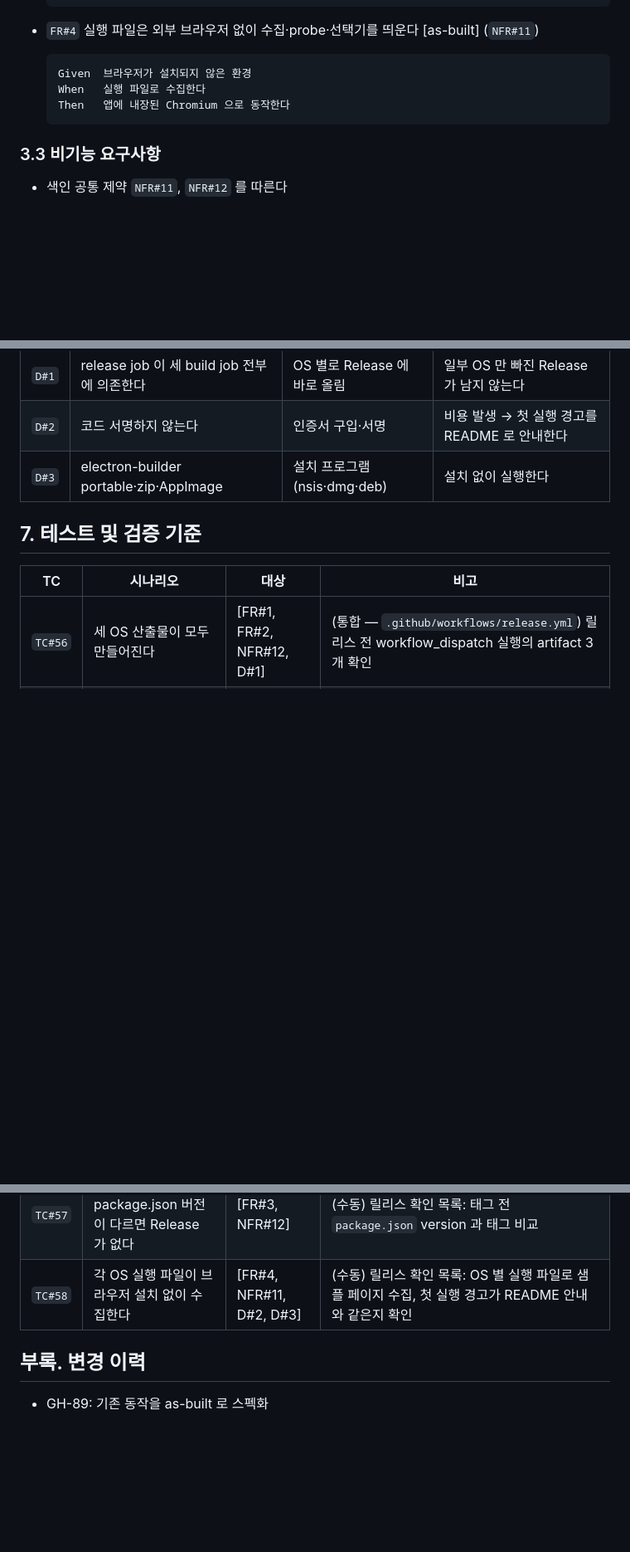
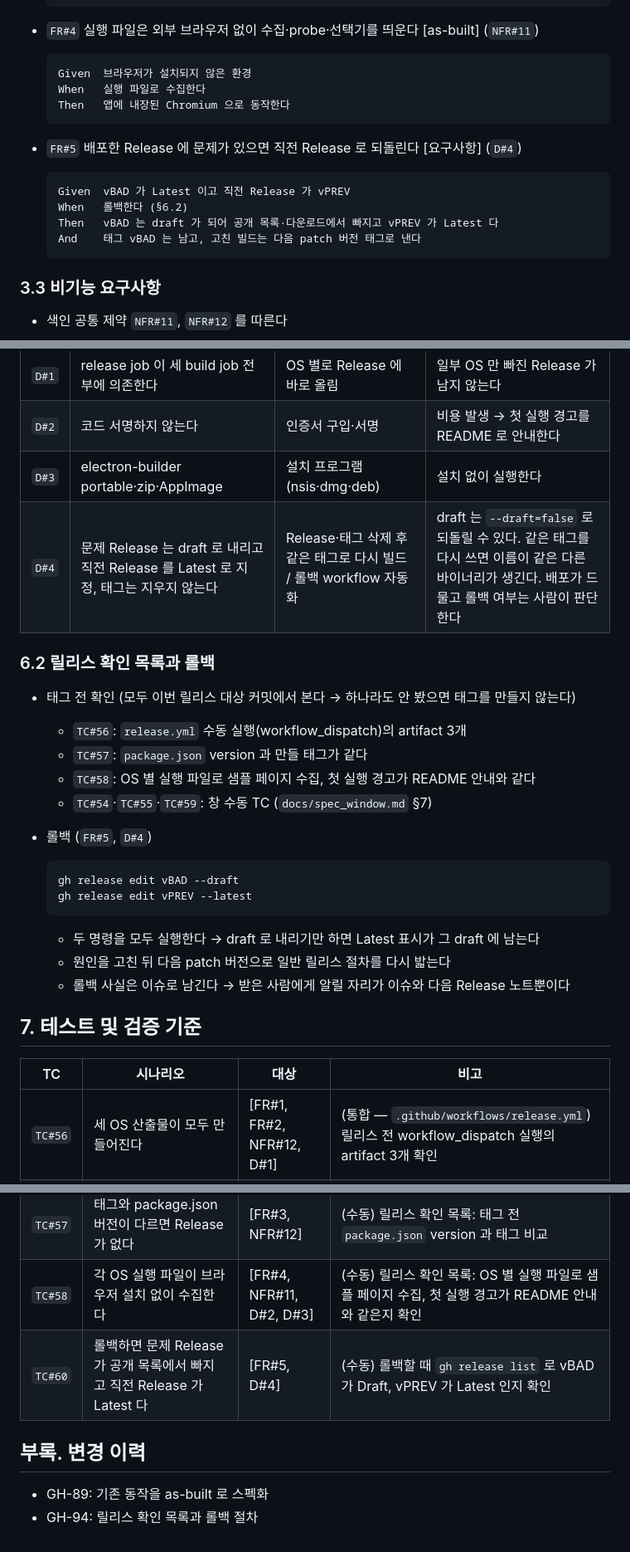
Before and after one commit to hwanyu365/ariadne, a Markdown page: docs/spec_release.md, 3 parts joined by grey strips. Shown at 83% size. Drawn GitHub-style; blank space fills up the shorter version.

Commit message:
feat:[GH-94] ga 릴리스 확인 목록과 롤백 절차를 배포 스펙에 정한다 (#95)
[ISSUE] https://github.com/hwanyu365/ariadne/issues/94
[DESC]
[요구사항]
- ga 릴리스 = 태그 + 확인 목록 + 롤백 절차 → 확인 목록·롤백이 문서에 없었다
[구현사항]
- docs/spec_release.md: FR#5 롤백(문제 Release draft, 직전 Release Latest, 태그 유지, 수정은 다음 patch), D#4, §6.2 확인 목록·롤백 명령, TC#60 (수동)
- 롤백 명령은 비공개 임시 저장소에서 시연 → draft 만으로는 Latest 표시가 남아 두 명령을 모두 실행
- docs/specification.md 색인 행

Co-Authored-By: Claude Opus 5.5 <noreply@anthropic.com>

````diff
--- a/docs/spec_release.md
+++ b/docs/spec_release.md
@@ -65,6 +67,15 @@
   Then   앱에 내장된 Chromium 으로 동작한다
   ```
 
+- `FR#5` 배포한 Release 에 문제가 있으면 직전 Release 로 되돌린다 [요구사항] (`D#4`)
+
+  ```
+  Given  vBAD 가 Latest 이고 직전 Release 가 vPREV
+  When   롤백한다 (§6.2)
+  Then   vBAD 는 draft 가 되어 공개 목록·다운로드에서 빠지고 vPREV 가 Latest 다
+  And    태그 vBAD 는 남고, 고친 빌드는 다음 patch 버전 태그로 낸다
+  ```
+
 ### 3.3 비기능 요구사항
 
 - 색인 공통 제약 `NFR#11`, `NFR#12` 를 따른다
@@ -78,6 +89,25 @@
 | `D#1` | release job 이 세 build job 전부에 의존한다 | OS 별로 Release 에 바로 올림 | 일부 OS 만 빠진 Release 가 남지 않는다 |
 | `D#2` | 코드 서명하지 않는다 | 인증서 구입·서명 | 비용 발생 → 첫 실행 경고를 README 로 안내한다 |
 | `D#3` | electron-builder portable·zip·AppImage | 설치 프로그램(nsis·dmg·deb) | 설치 없이 실행한다 |
+| `D#4` | 문제 Release 는 draft 로 내리고 직전 Release 를 Latest 로 지정, 태그는 지우지 않는다 | Release·태그 삭제 후 같은 태그로 다시 빌드 / 롤백 workflow 자동화 | draft 는 `--draft=false` 로 되돌릴 수 있다. 같은 태그를 다시 쓰면 이름이 같은 다른 바이너리가 생긴다. 배포가 드물고 롤백 여부는 사람이 판단한다 |
+
+### 6.2 릴리스 확인 목록과 롤백
+
+- 태그 전 확인 (모두 이번 릴리스 대상 커밋에서 본다 → 하나라도 안 봤으면 태그를 만들지 않는다)
+  - `TC#56`: `release.yml` 수동 실행(workflow_dispatch)의 artifact 3개
+  - `TC#57`: `package.json` version 과 만들 태그가 같다
+  - `TC#58`: OS 별 실행 파일로 샘플 페이지 수집, 첫 실행 경고가 README 안내와 같다
+  - `TC#54`·`TC#55`·`TC#59`: 창 수동 TC (`docs/spec_window.md` §7)
+- 롤백 (`FR#5`, `D#4`)
+
+  ```sh
+  gh release edit vBAD --draft
+  gh release edit vPREV --latest
+  ```
+
+  - 두 명령을 모두 실행한다 → draft 로 내리기만 하면 Latest 표시가 그 draft 에 남는다
+  - 원인을 고친 뒤 다음 patch 버전으로 일반 릴리스 절차를 다시 밟는다
+  - 롤백 사실은 이슈로 남긴다 → 받은 사람에게 알릴 자리가 이슈와 다음 Release 노트뿐이다
 
 ## 7. 테스트 및 검증 기준
 
@@ -86,7 +116,9 @@
 | `TC#56` | 세 OS 산출물이 모두 만들어진다 | [FR#1, FR#2, NFR#12, D#1] | (통합 — `.github/workflows/release.yml`) 릴리스 전 workflow_dispatch 실행의 artifact 3개 확인 |
 | `TC#57` | 태그와 package.json 버전이 다르면 Release 가 없다 | [FR#3, NFR#12] | (수동) 릴리스 확인 목록: 태그 전 `package.json` version 과 태그 비교 |
 | `TC#58` | 각 OS 실행 파일이 브라우저 설치 없이 수집한다 | [FR#4, NFR#11, D#2, D#3] | (수동) 릴리스 확인 목록: OS 별 실행 파일로 샘플 페이지 수집, 첫 실행 경고가 README 안내와 같은지 확인 |
+| `TC#60` | 롤백하면 문제 Release 가 공개 목록에서 빠지고 직전 Release 가 Latest 다 | [FR#5, D#4] | (수동) 롤백할 때 `gh release list` 로 vBAD 가 Draft, vPREV 가 Latest 인지 확인 |
 
 ## 부록. 변경 이력
 
 - GH-89: 기존 동작을 as-built 로 스펙화
+- GH-94: 릴리스 확인 목록과 롤백 절차
````
Also changed, not shown: other parts of docs/spec_release.md (+5 -3 lines), docs/specification.md (+1 -0 lines).
